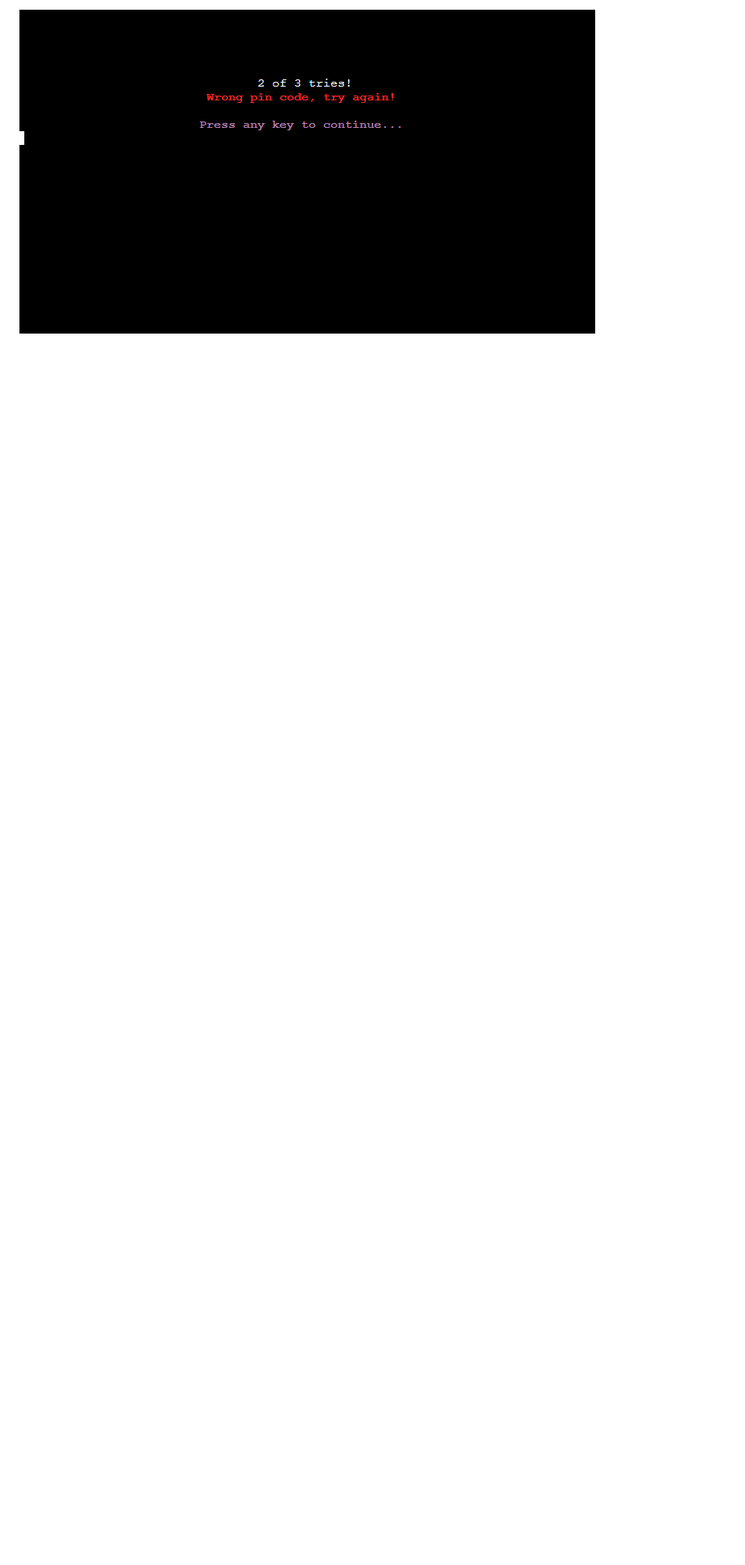
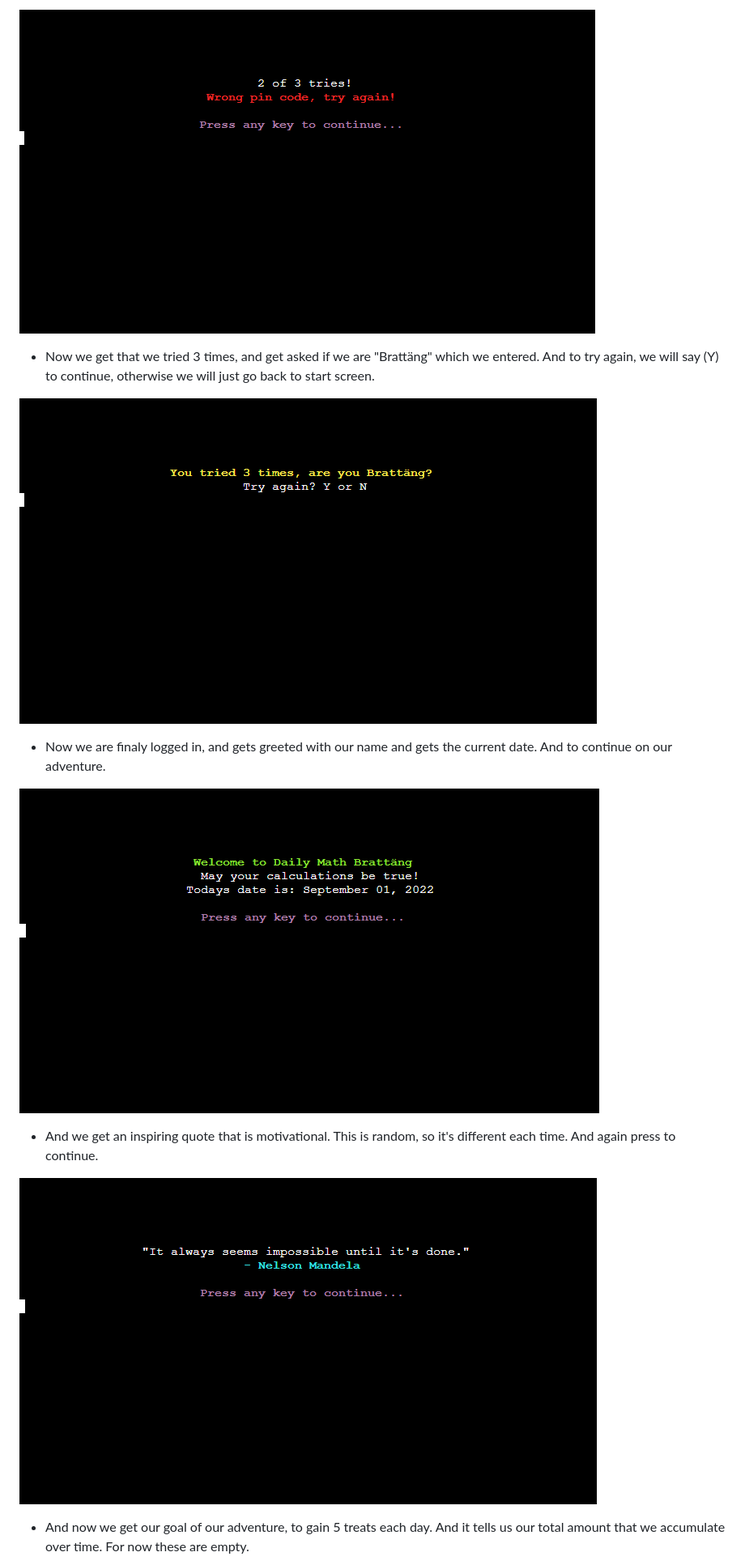
Before and after one commit to JorgenBrattang/daily-math, a Markdown page: README.md, the part around one of its changes. Shown at 81% size. Drawn GitHub-style; pictures changed too: assets/images/features/14_are_you_name.png (added), assets/images/features/15_login_welcome.png (added), assets/images/features/16_random_quote.png (added); blank space fills up the shorter version.

```diff
--- a/README.md
+++ b/README.md
@@ -96,3 +96,17 @@ The logic behind each function is simple but requires a bit of practice and fail
 
 ![stretch-page](assets/images/features/13_wrong_pin.png)
 
+- Now we get that we tried 3 times, and get asked if we are "Brattäng" which we entered. And to try again, we will say (Y) to continue, otherwise we will just go back to start screen.
+
+![stretch-page](assets/images/features/14_are_you_name.png)
+
+- Now we are finaly logged in, and gets greeted with our name and gets the current date. And to continue on our adventure.
+
+![stretch-page](assets/images/features/15_login_welcome.png)
+
+- And we get an inspiring quote that is motivational. This is random, so it's different each time. And again press to continue.
+
+![stretch-page](assets/images/features/16_random_quote.png)
+
+- And now we get our goal of our adventure, to gain 5 treats each day. And it tells us our total amount that we accumulate over time. For now these are empty.
+
```
Also changed, not shown: other parts of README.md (+5 -0 lines), assets/images/features/17_treats_earned.png (added), assets/images/features/18_menu.png (added), 1 other file.
